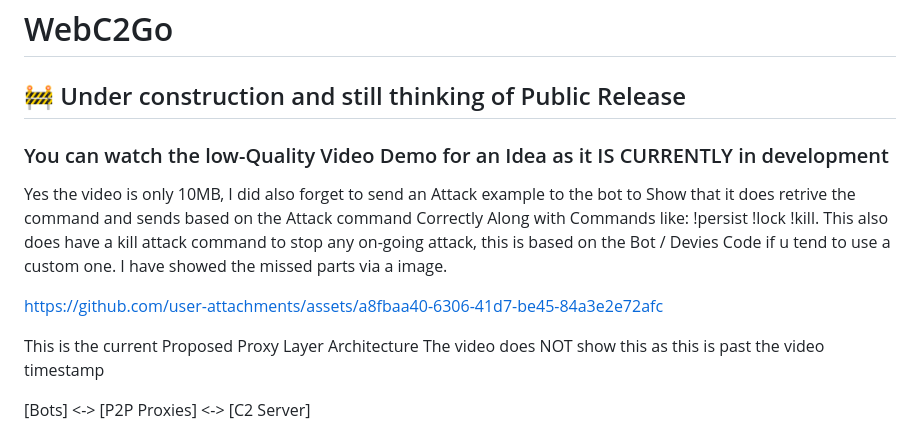
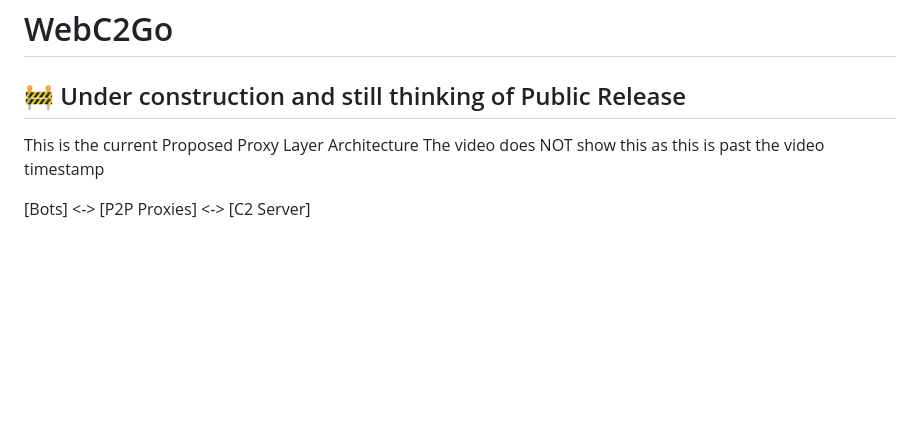
Before and after one commit to 1Birdo/Gostress-Enhanced, a Markdown page: README.md, the part around the change. Rendered like a GitHub page; blank space fills up the shorter version.

```diff
--- a/README.md
+++ b/README.md
@@ -1,10 +1,5 @@
 # WebC2Go
 ## 🚧 Under construction and still thinking of Public Release
-### You can watch the low-Quality Video Demo for an Idea as it IS CURRENTLY in development
-Yes the video is only 10MB, I did also forget to send an Attack example to the bot to Show that it does retrive the command and sends based on the Attack command Correctly
-Along with Commands like:  !persist !lock !kill. This also does have a kill attack command to stop any on-going attack, this is based on the Bot / Devies Code if u tend to use a custom one. I have showed the missed parts via a image.
-
-https://github.com/user-attachments/assets/a8fbaa40-6306-41d7-be45-84a3e2e72afc
 
 
 This is the current Proposed Proxy Layer Architecture
```
